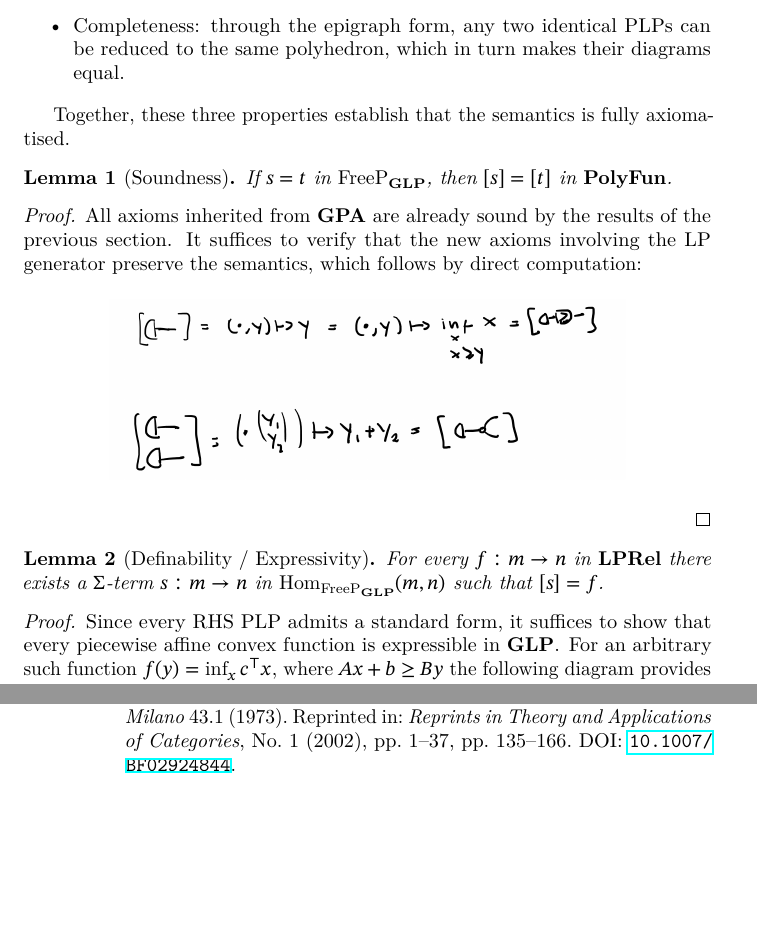
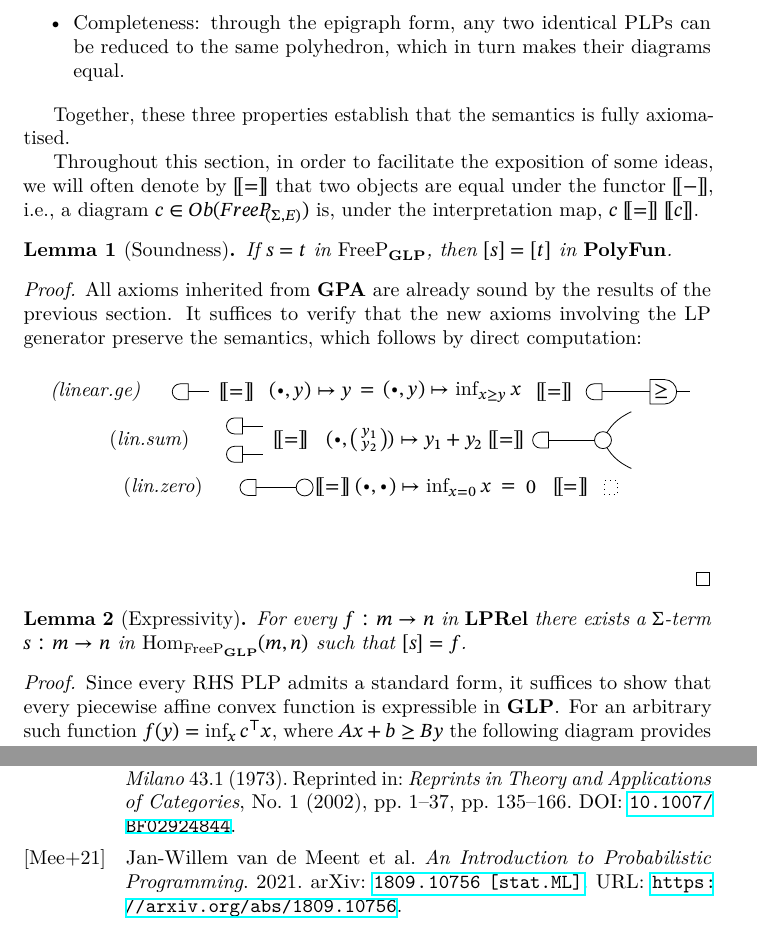
Before and after one commit to brunoCCOS/glp, a LaTeX paper (paper/main.tex, which reads bib.bib, paper/sections/completeness.tex, paper/sections/semantics.tex): two parts of pages 25 and 29 of 30 before the commit and two parts of pages 25 and 29 of 31 after it, joined at a grey line, cut so that both start at the same text, the shorter picture padded with empty space. The pictures show the PDF file paper/main.pdf that the author committed with the source.

Commit message:
update diagrams

```diff
--- a/bib.bib
+++ b/bib.bib
@@ -4,6 +4,15 @@
 %  Papers on graphical / diagrammatic algebra and related topics
 % ============================================================
 
+@misc{vandemeent2021introductionprobabilisticprogramming,
+      title={An Introduction to Probabilistic Programming},
+      author={Jan-Willem van de Meent and Brooks Paige and Hongseok Yang and Frank Wood},
+      year={2021},
+      eprint={1809.10756},
+      archivePrefix={arXiv},
+      primaryClass={stat.ML},
+      url={https://arxiv.org/abs/1809.10756},
+}
 
 @misc{piedeleu2023introductionstringdiagramscomputer,
       title={An Introduction to String Diagrams for Computer Scientists},
--- a/paper/sections/completeness.tex
+++ b/paper/sections/completeness.tex
@@ -14,6 +15,8 @@ Finally, we prove that our semantics, namely that of Parametric Linear Programs,
 \end{itemize}
 
 Together, these three properties establish that the semantics is fully axiomatised.
+
+Throughout this section, in order to facilitate the exposition of some ideas, we will often denote by $\llbracket = \rrbracket$ that two objects are equal under the functor $\llbracket - \rrbracket$, i.e., a diagram $c \in Ob(FreeP_{(\Sigma,E)})$ is, under the interpretation map, $c \; \llbracket = \rrbracket \; \llbracket c \rrbracket$.
 
 \begin{lemma}[Soundness]
 	If $s = t$ in $\mathrm{FreeP}_{\mathbf{GLP}}$, then $[s] = [t]$
@@ -27,11 +30,46 @@ Together, these three properties establish that the semantics is fully axiomatis
 	follows by direct computation:
 	\begin{figure}[H]
 		\centering
-		\includegraphics[width=0.75\linewidth]{../images/GLP/Soundness.png}
+        \begin{tikzpicture}
+            \node at (-1.5,0) {\textit{(linear.ge)}};
+            \pic at (0,0) {linear};
+            \node at (1.0,0) {$\llbracket = \rrbracket$};
+            \node at (2.3,0) {$(\bullet, y) \mapsto y$};
+            \node at (3.3,0) {$ = $};
+            \node at (4.8,0) {$(\bullet, y) \mapsto \inf_{x \ge y} x$};
+            \node at (6.6,0) {$\llbracket = \rrbracket$};
+            \pic at (7.3,0) {linear};
+            \draw (7.5,0) to (8.3,0);
+            \pic at (8.5,0) {ge};
+        \end{tikzpicture}
+        \begin{tikzpicture}
+            \node at (-1.5,0) {(\textit{lin.sum})};
+            \pic (g1) at (0.000,0.25) {linear};
+            \pic (g2) at (0.000,-0.25) {linear};
+            \node at (1.0,0) {$\llbracket = \rrbracket$};
+            \node at (3.0,0) {$(\bullet,\left(\begin{smallmatrix} y_1 \\ y_2 \end{smallmatrix}\right)) \mapsto y_1 + y_2$};
+            \node at (4.8,0) {$\llbracket = \rrbracket$};
+            \pic at (5.4,0) {linear};
+            \draw (5.7,0) to (6.3,0);
+            \pic at (6.5,0) {comultiplication};
+        \end{tikzpicture}
+        \vspace{6mm}
+        \begin{tikzpicture}
+            \node at (-1.5,0) {(\textit{lin.zero})};
+            \pic at (0.0,0) {linear};
+            \draw (.2,0) to (0.5,0);
+            \pic at (1.0,0) {cozero};
+            \node at (1.5,0) {$\llbracket = \rrbracket$};
+            \node at (3.1,0) {$(\bullet, \bullet) \mapsto \inf_{x = 0} x$};
+            \node at (4.6,0) {$ = $};
+            \node at (5.0,0) {$0$};
+            \node at (5.7,0) {$\llbracket = \rrbracket$};
+            \node[draw, dotted] at (6.4,0) {};
+        \end{tikzpicture}
 	\end{figure}
 \end{proof}
 
-\begin{lemma}[Definability / Expressivity]
+\begin{lemma}[Expressivity]
 	For every $f : m \to n$ in $\mathbf{LPRel}$ there exists a
 	$\Sigma$-term $s : m \to n$ in
 	$\mathrm{Hom}_{\mathrm{FreeP}_{\mathbf{GLP}}}(m,n)$
--- a/paper/sections/semantics.tex
+++ b/paper/sections/semantics.tex
@@ -6,6 +6,8 @@ programs (PLP). This section is self-contained. All results from the ordinary th
 Results presented here, such as the existence of a standard form for PLP and certain
 equivalences between their epigraph and value function, will be of fundamental importance
 later when demonstrating the completeness of our algebra.
+
+Throughout this section, in order to facilitate the exposition of some ideas, we will often denote by $\llbracket = \rrbracket$ that, two objects are equal under the functor $\llbracket - \rrbracket$, i.e., a diagram $c \in Ob(FreeP_{(\Sigma,E)})$ is, under the interpretation map $c \llbracket = \rrbracket \llbracket c \rrbracket$.
 
 \subsection{Preliminary Results in Linear Programming}
 
```
Also changed, not shown: paper/sections/introduction.tex (+1 -1 lines), paper/main.pdf, paper/sections/completeness.tex (10 more changed lines), paper/sections/semantics.tex (2 more changed lines).
